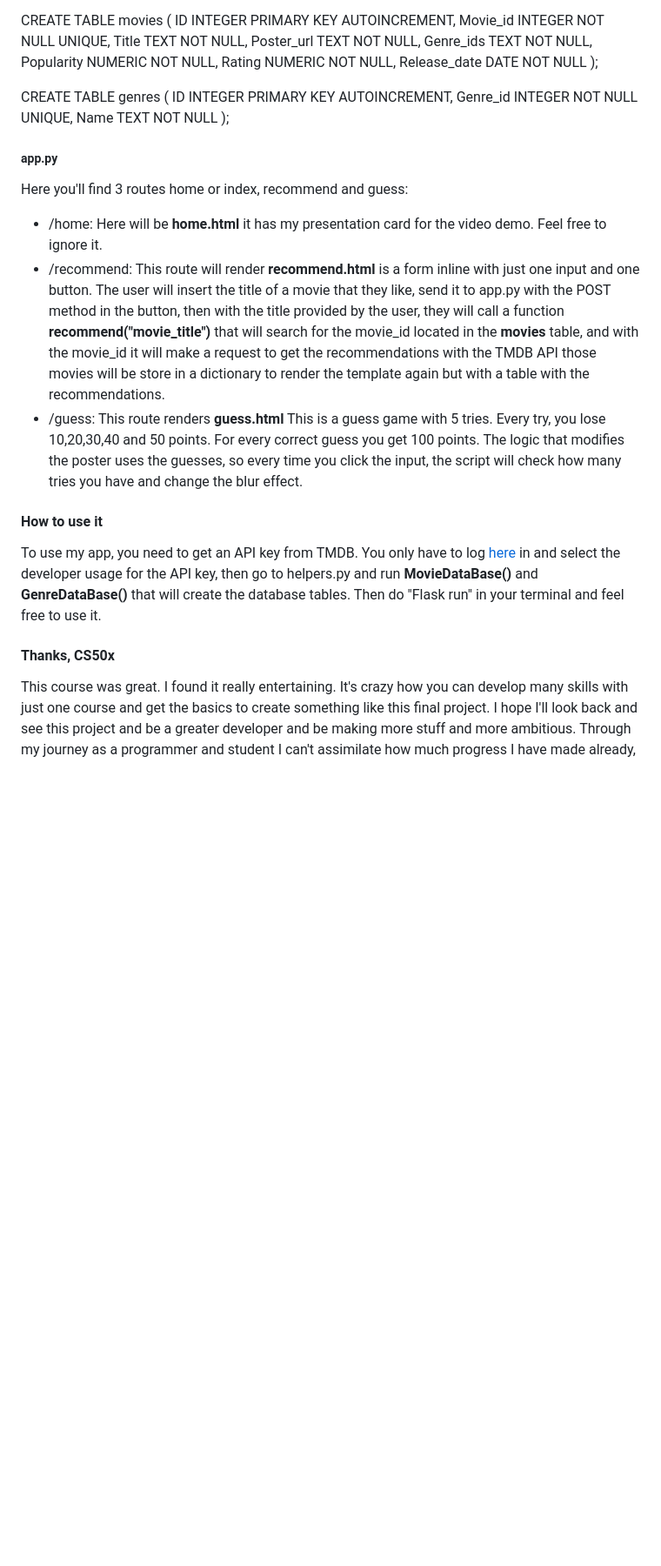
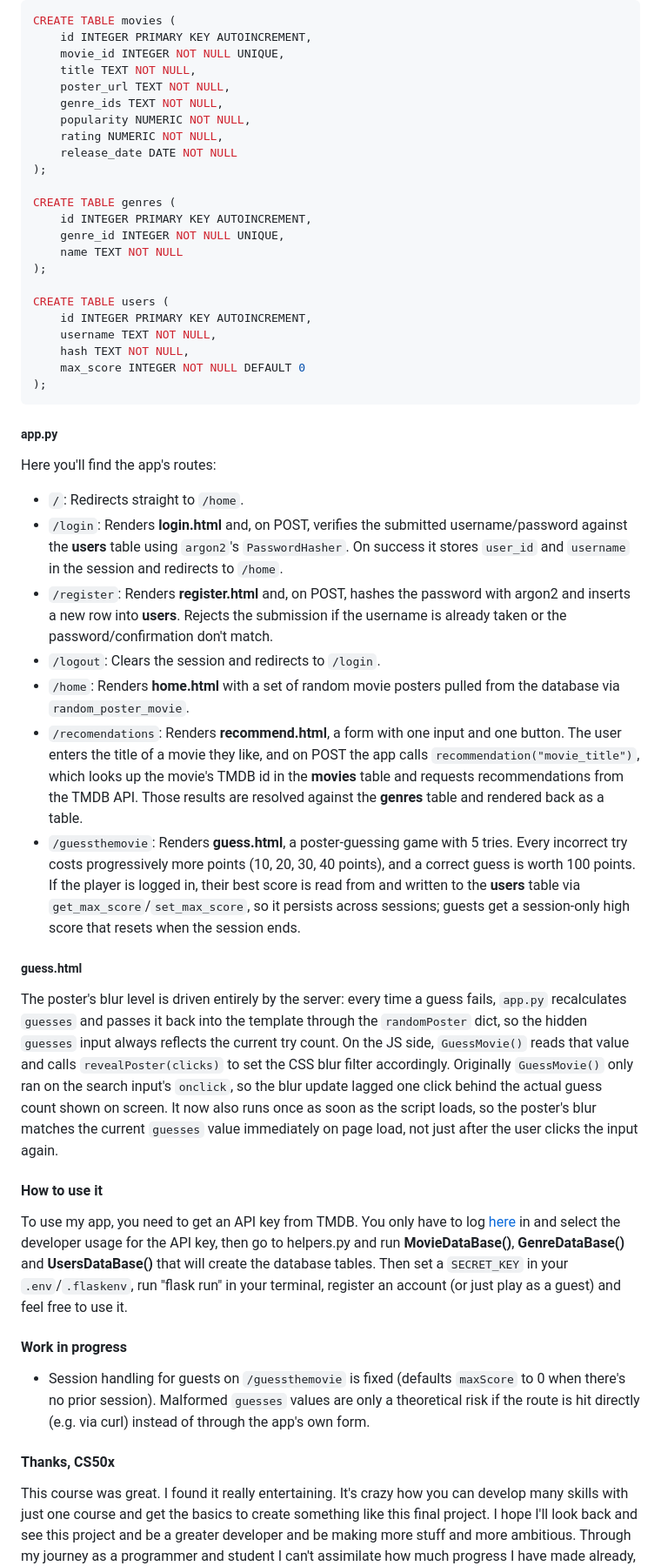
Before and after one commit to gitLeoVillarreal/ILOVECINE, a Markdown page: README.md, the part around one of its changes. Shown at 87% size. Drawn GitHub-style; blank space fills up the shorter version.

````diff
--- a/README.md
+++ b/README.md
@@ -39,31 +51,53 @@ Also, I want to add the database schema that I used for the tables:
 CREATE TABLE movies (
-ID INTEGER PRIMARY KEY AUTOINCREMENT,
-Movie_id INTEGER NOT NULL UNIQUE,
-Title TEXT NOT NULL,
-Poster_url TEXT NOT NULL,
-Genre_ids TEXT NOT NULL,
-Popularity NUMERIC NOT NULL,
-Rating NUMERIC NOT NULL,
-Release_date DATE NOT NULL
+    id INTEGER PRIMARY KEY AUTOINCREMENT,
+    movie_id INTEGER NOT NULL UNIQUE,
+    title TEXT NOT NULL,
+    poster_url TEXT NOT NULL,
+    genre_ids TEXT NOT NULL,
+    popularity NUMERIC NOT NULL,
+    rating NUMERIC NOT NULL,
+    release_date DATE NOT NULL
 );
 
-
 CREATE TABLE genres (
-ID INTEGER PRIMARY KEY AUTOINCREMENT,
-Genre_id INTEGER NOT NULL UNIQUE,
-Name TEXT NOT NULL
+    id INTEGER PRIMARY KEY AUTOINCREMENT,
+    genre_id INTEGER NOT NULL UNIQUE,
+    name TEXT NOT NULL
 );
 
+CREATE TABLE users (
+    id INTEGER PRIMARY KEY AUTOINCREMENT,
+    username TEXT NOT NULL,
+    hash TEXT NOT NULL,
+    max_score INTEGER NOT NULL DEFAULT 0
+);
+```
 
 ##### app.py
-Here you'll find 3 routes home or index, recommend and guess:
-- /home: Here will be **home.html** it has my presentation card for the video demo. Feel free to ignore it.
-- /recommend: This route will render **recommend.html** is a form inline with just one input and one button. The user will insert the title of a movie that they like, send it to app.py with the POST method in the button, then with the title provided by the user, they will call a function **recommend("movie_title")** that will search for the movie_id located in the **movies** table, and with the movie_id it will make a request to get the recommendations with the TMDB API those movies will be store in a dictionary to render the template again but with a table with the recommendations.
-- /guess: This route renders **guess.html** This is a guess game with 5 tries. Every try, you lose 10,20,30,40 and 50 points. For every correct guess you get 100 points. The logic that modifies the poster uses the guesses, so every time you click the input, the script will check how many tries you have and change the blur effect.
+
+Here you'll find the app's routes:
+
+- `/`: Redirects straight to `/home`.
+- `/login`: Renders **login.html** and, on POST, verifies the submitted username/password against the **users** table using `argon2`'s `PasswordHasher`. On success it stores `user_id` and `username` in the session and redirects to `/home`.
+- `/register`: Renders **register.html** and, on POST, hashes the password with argon2 and inserts a new row into **users**. Rejects the submission if the username is already taken or the password/confirmation don't match.
+- `/logout`: Clears the session and redirects to `/login`.
+- `/home`: Renders **home.html** with a set of random movie posters pulled from the database via `random_poster_movie`.
+- `/recomendations`: Renders **recommend.html**, a form with one input and one button. The user enters the title of a movie they like, and on POST the app calls `recommendation("movie_title")`, which looks up the movie's TMDB id in the **movies** table and requests recommendations from the TMDB API. Those results are resolved against the **genres** table and rendered back as a table.
+- `/guessthemovie`: Renders **guess.html**, a poster-guessing game with 5 tries. Every incorrect try costs progressively more points (10, 20, 30, 40 points), and a correct guess is worth 100 points. If the player is logged in, their best score is read from and written to the **users** table via `get_max_score`/`set_max_score`, so it persists across sessions; guests get a session-only high score that resets when the session ends.
+
+##### guess.html
+
+The poster's blur level is driven entirely by the server: every time a guess fails, `app.py` recalculates `guesses` and passes it back into the template through the `randomPoster` dict, so the hidden `guesses` input always reflects the current try count. On the JS side, `GuessMovie()` reads that value and calls `revealPoster(clicks)` to set the CSS blur filter accordingly. Originally `GuessMovie()` only ran on the search input's `onclick`, so the blur update lagged one click behind the actual guess count shown on screen. It now also runs once as soon as the script loads, so the poster's blur matches the current `guesses` value immediately on page load, not just after the user clicks the input again.
 
 #### How to use it
-To use my app, you need to get an API key from TMDB. You only have to log <a href= "https://www.themoviedb.org/">here</a> in and select the developer usage for the API key, then go to helpers.py and run **MovieDataBase()** and **GenreDataBase()** that will create the database tables. Then do "Flask run" in your terminal and feel free to use it.
+
+To use my app, you need to get an API key from TMDB. You only have to log [here](https://www.themoviedb.org/) in and select the developer usage for the API key, then go to helpers.py and run **MovieDataBase()**, **GenreDataBase()** and **UsersDataBase()** that will create the database tables. Then set a `SECRET_KEY` in your `.env`/`.flaskenv`, run "flask run" in your terminal, register an account (or just play as a guest) and feel free to use it.
+
+#### Work in progress
+
+- Session handling for guests on `/guessthemovie` is fixed (defaults `maxScore` to 0 when there's no prior session). Malformed `guesses` values are only a theoretical risk if the route is hit directly (e.g. via curl) instead of through the app's own form.
 
 #### Thanks, CS50x
+
 This course was great. I found it really entertaining. It's crazy how you can develop many skills with just one course and get the basics to create something like this final project. I hope I'll look back and see this project and be a greater developer and be making more stuff and more ambitious.
 Through my journey as a programmer and student I can't assimilate how much progress I have made already, but I think that this is the peak of the iceberg. I used to only make things with the terminal and then make these web apps feel really crazy, but proud of all the progress and work I have made.
````
Also changed, not shown: other parts of README.md (+24 -12 lines).
